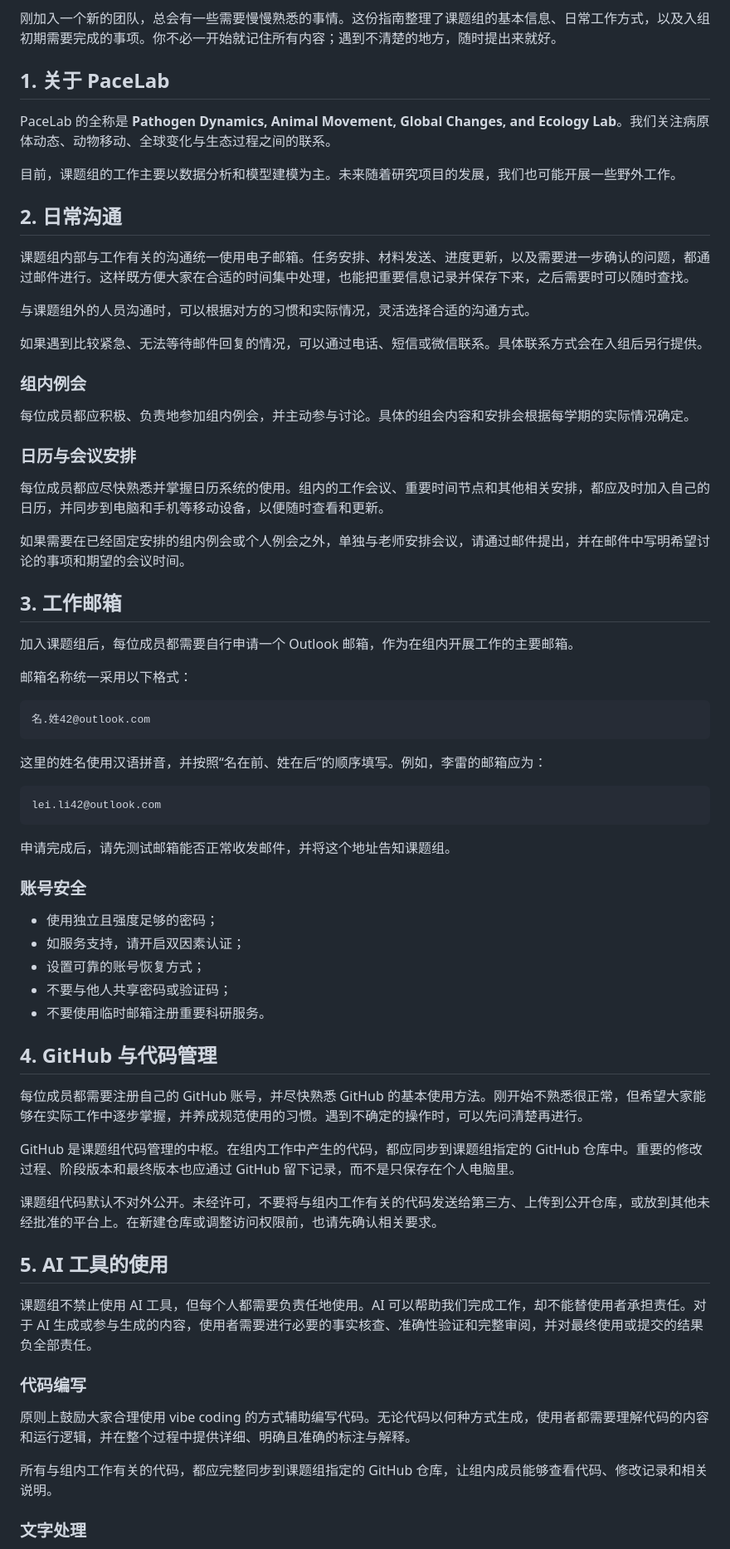
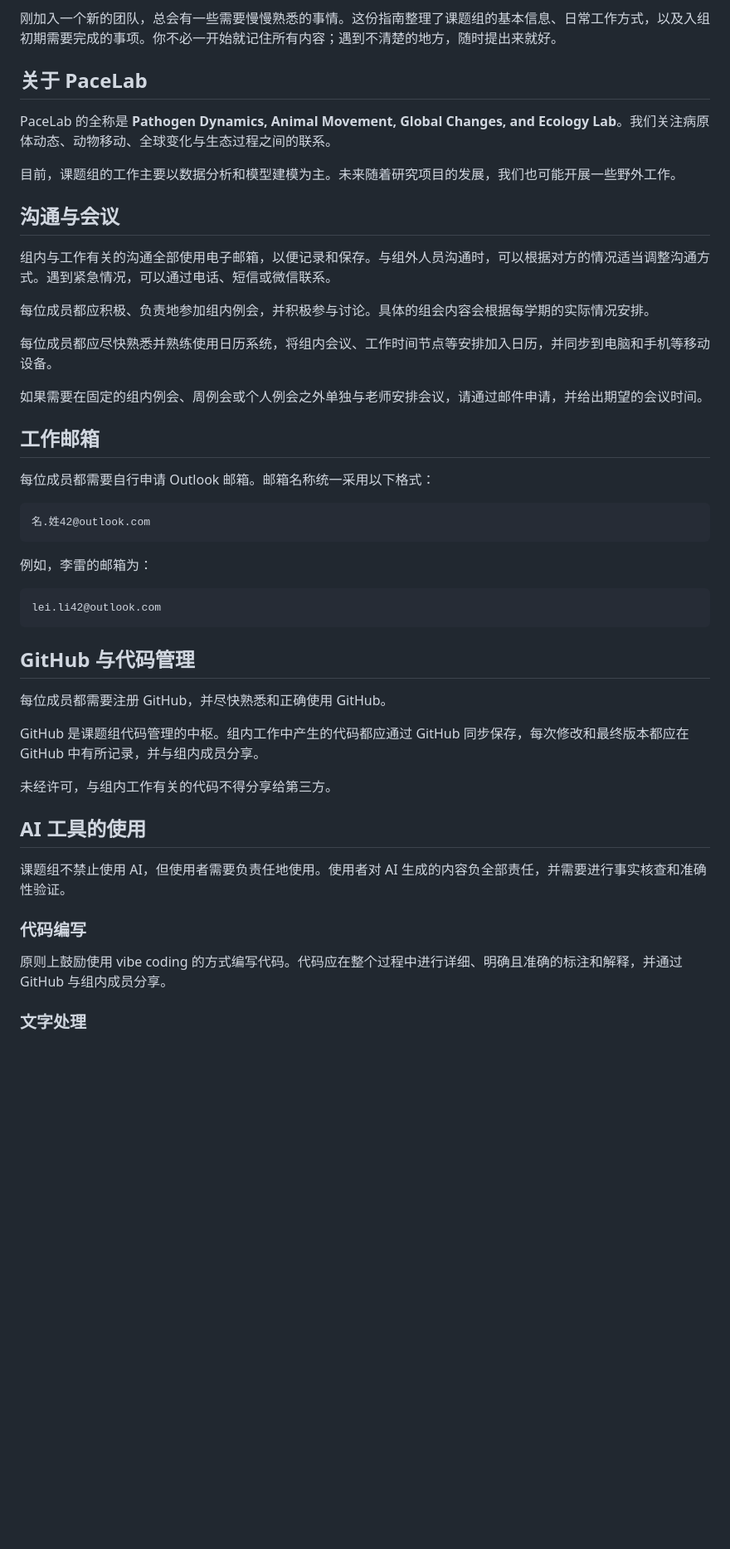
Before and after one commit to shenglaiyin42/thePACElab, a Markdown page: handbook/onboarding/README.md, the part around one of its changes. Shown at 83% size. Drawn GitHub-style; blank space fills up the shorter version.

````diff
--- a/handbook/onboarding/README.md
+++ b/handbook/onboarding/README.md
@@ -6,73 +6,51 @@
 
 刚加入一个新的团队，总会有一些需要慢慢熟悉的事情。这份指南整理了课题组的基本信息、日常工作方式，以及入组初期需要完成的事项。你不必一开始就记住所有内容；遇到不清楚的地方，随时提出来就好。
 
-## 1. 关于 PaceLab
+## 关于 PaceLab
 
 PaceLab 的全称是 **Pathogen Dynamics, Animal Movement, Global Changes, and Ecology Lab**。我们关注病原体动态、动物移动、全球变化与生态过程之间的联系。
 
 目前，课题组的工作主要以数据分析和模型建模为主。未来随着研究项目的发展，我们也可能开展一些野外工作。
 
-## 2. 日常沟通
+## 沟通与会议
 
-课题组内部与工作有关的沟通统一使用电子邮箱。任务安排、材料发送、进度更新，以及需要进一步确认的问题，都通过邮件进行。这样既方便大家在合适的时间集中处理，也能把重要信息记录并保存下来，之后需要时可以随时查找。
+组内与工作有关的沟通全部使用电子邮箱，以便记录和保存。与组外人员沟通时，可以根据对方的情况适当调整沟通方式。遇到紧急情况，可以通过电话、短信或微信联系。
 
-与课题组外的人员沟通时，可以根据对方的习惯和实际情况，灵活选择合适的沟通方式。
+每位成员都应积极、负责地参加组内例会，并积极参与讨论。具体的组会内容会根据每学期的实际情况安排。
 
-如果遇到比较紧急、无法等待邮件回复的情况，可以通过电话、短信或微信联系。具体联系方式会在入组后另行提供。
+每位成员都应尽快熟悉并熟练使用日历系统，将组内会议、工作时间节点等安排加入日历，并同步到电脑和手机等移动设备。
 
-### 组内例会
+如果需要在固定的组内例会、周例会或个人例会之外单独与老师安排会议，请通过邮件申请，并给出期望的会议时间。
 
-每位成员都应积极、负责地参加组内例会，并主动参与讨论。具体的组会内容和安排会根据每学期的实际情况确定。
+## 工作邮箱
 
-### 日历与会议安排
-
-每位成员都应尽快熟悉并掌握日历系统的使用。组内的工作会议、重要时间节点和其他相关安排，都应及时加入自己的日历，并同步到电脑和手机等移动设备，以便随时查看和更新。
-
-如果需要在已经固定安排的组内例会或个人例会之外，单独与老师安排会议，请通过邮件提出，并在邮件中写明希望讨论的事项和期望的会议时间。
-
-## 3. 工作邮箱
-
-加入课题组后，每位成员都需要自行申请一个 Outlook 邮箱，作为在组内开展工作的主要邮箱。
-
-邮箱名称统一采用以下格式：
+每位成员都需要自行申请 Outlook 邮箱。邮箱名称统一采用以下格式：
 
 ```text
 名.姓42@outlook.com
 ```
 
-这里的姓名使用汉语拼音，并按照“名在前、姓在后”的顺序填写。例如，李雷的邮箱应为：
+例如，李雷的邮箱为：
 
 ```text
 lei.li42@outlook.com
 ```
 
-申请完成后，请先测试邮箱能否正常收发邮件，并将这个地址告知课题组。
+## GitHub 与代码管理
 
-### 账号安全
+每位成员都需要注册 GitHub，并尽快熟悉和正确使用 GitHub。
 
-- 使用独立且强度足够的密码；
-- 如服务支持，请开启双因素认证；
-- 设置可靠的账号恢复方式；
-- 不要与他人共享密码或验证码；
-- 不要使用临时邮箱注册重要科研服务。
+GitHub 是课题组代码管理的中枢。组内工作中产生的代码都应通过 GitHub 同步保存，每次修改和最终版本都应在 GitHub 中有所记录，并与组内成员分享。
 
-## 4. GitHub 与代码管理
+未经许可，与组内工作有关的代码不得分享给第三方。
 
-每位成员都需要注册自己的 GitHub 账号，并尽快熟悉 GitHub 的基本使用方法。刚开始不熟悉很正常，但希望大家能够在实际工作中逐步掌握，并养成规范使用的习惯。遇到不确定的操作时，可以先问清楚再进行。
+## AI 工具的使用
 
-GitHub 是课题组代码管理的中枢。在组内工作中产生的代码，都应同步到课题组指定的 GitHub 仓库中。重要的修改过程、阶段版本和最终版本也应通过 GitHub 留下记录，而不是只保存在个人电脑里。
-
-课题组代码默认不对外公开。未经许可，不要将与组内工作有关的代码发送给第三方、上传到公开仓库，或放到其他未经批准的平台上。在新建仓库或调整访问权限前，也请先确认相关要求。
-
-## 5. AI 工具的使用
-
-课题组不禁止使用 AI 工具，但每个人都需要负责任地使用。AI 可以帮助我们完成工作，却不能替使用者承担责任。对于 AI 生成或参与生成的内容，使用者需要进行必要的事实核查、准确性验证和完整审阅，并对最终使用或提交的结果负全部责任。
+课题组不禁止使用 AI，但使用者需要负责任地使用。使用者对 AI 生成的内容负全部责任，并需要进行事实核查和准确性验证。
 
 ### 代码编写
 
-原则上鼓励大家合理使用 vibe coding 的方式辅助编写代码。无论代码以何种方式生成，使用者都需要理解代码的内容和运行逻辑，并在整个过程中提供详细、明确且准确的标注与解释。
-
-所有与组内工作有关的代码，都应完整同步到课题组指定的 GitHub 仓库，让组内成员能够查看代码、修改记录和相关说明。
+原则上鼓励使用 vibe coding 的方式编写代码。代码应在整个过程中进行详细、明确且准确的标注和解释，并通过 GitHub 与组内成员分享。
 
 ### 文字处理
 
````
Also changed, not shown: other parts of handbook/onboarding/README.md (+23 -69 lines), 1 other file.
